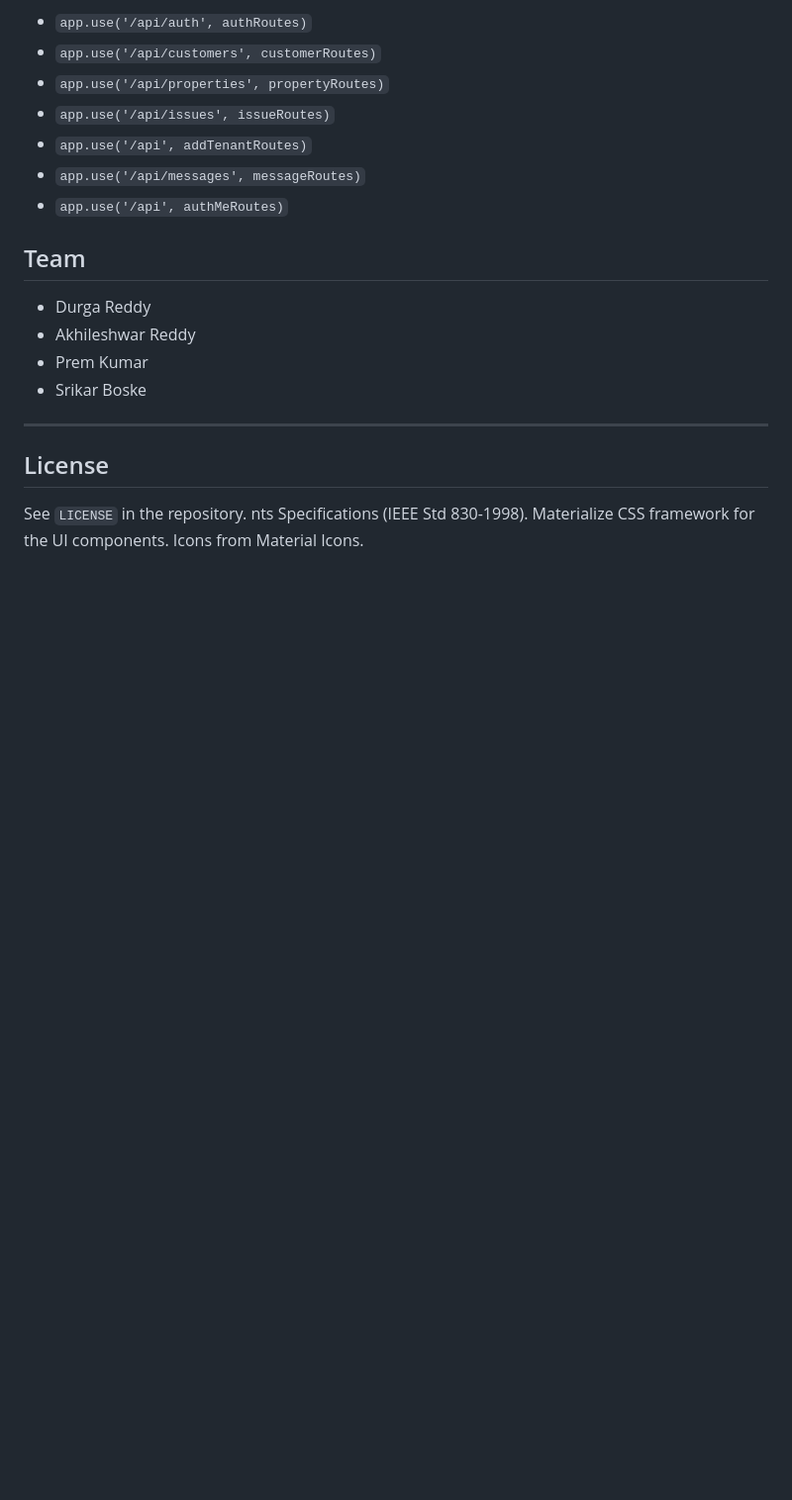
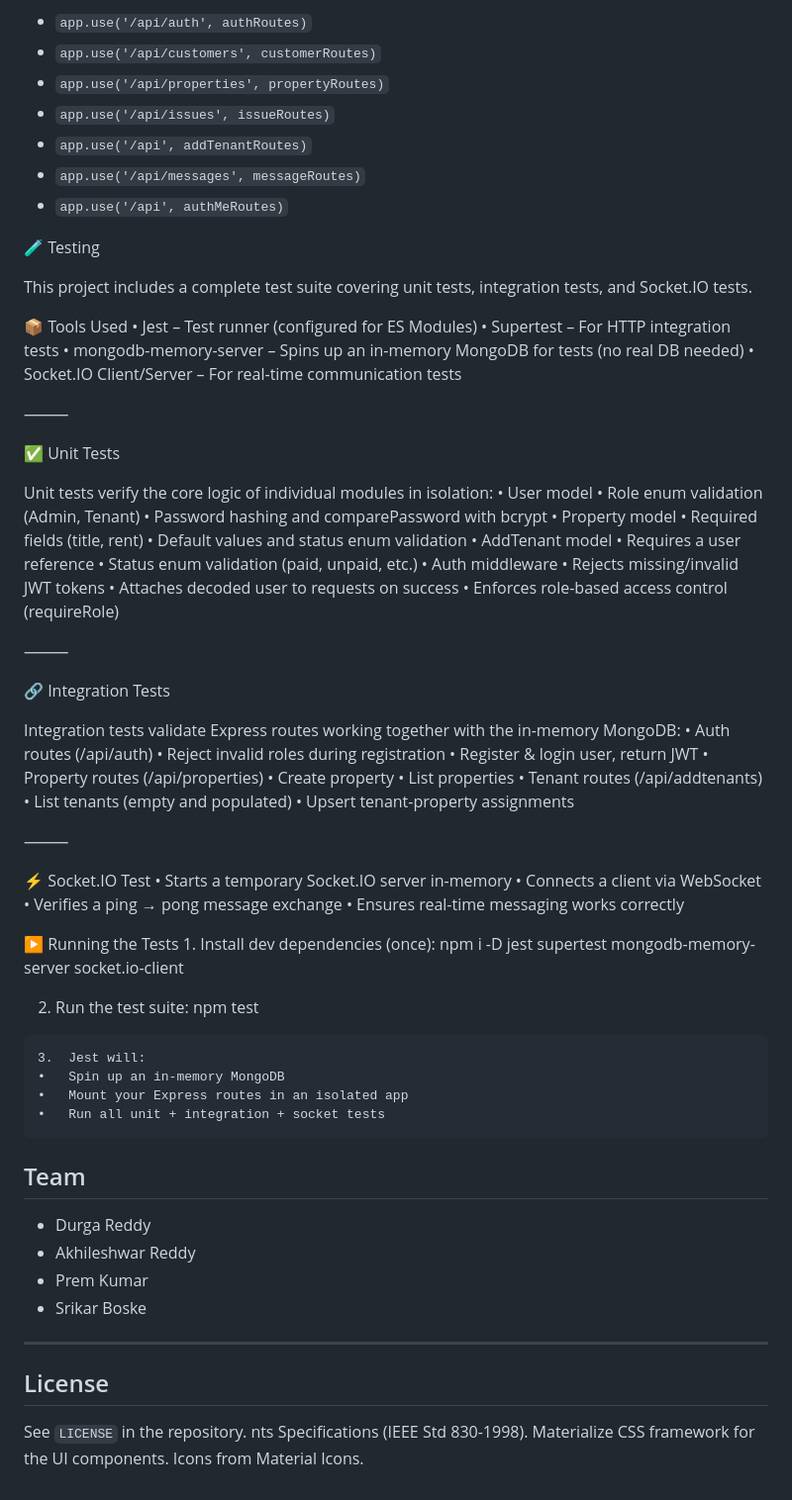
Before and after one commit to prem225101332/property-system-management-, a Markdown page: README.md, the part around the change. Shown at 99% size. GitHub-like rendering; blank space fills up the shorter version.

Commit message:
Changes in Readme file for the Test cases

```diff
--- a/README.md
+++ b/README.md
@@ -214,6 +214,71 @@ There is no `"start"` script; run `node server.js` to launch Express.
 - `app.use('/api/messages', messageRoutes)`
 - `app.use('/api', authMeRoutes)`
 
+🧪 Testing
+
+This project includes a complete test suite covering unit tests, integration tests, and Socket.IO tests.
+
+📦 Tools Used
+	•	Jest – Test runner (configured for ES Modules)
+	•	Supertest – For HTTP integration tests
+	•	mongodb-memory-server – Spins up an in-memory MongoDB for tests (no real DB needed)
+	•	Socket.IO Client/Server – For real-time communication tests
+
+⸻
+
+✅ Unit Tests
+
+Unit tests verify the core logic of individual modules in isolation:
+	•	User model
+	•	Role enum validation (Admin, Tenant)
+	•	Password hashing and comparePassword with bcrypt
+	•	Property model
+	•	Required fields (title, rent)
+	•	Default values and status enum validation
+	•	AddTenant model
+	•	Requires a user reference
+	•	Status enum validation (paid, unpaid, etc.)
+	•	Auth middleware
+	•	Rejects missing/invalid JWT tokens
+	•	Attaches decoded user to requests on success
+	•	Enforces role-based access control (requireRole)
+
+⸻
+
+🔗 Integration Tests
+
+Integration tests validate Express routes working together with the in-memory MongoDB:
+	•	Auth routes (/api/auth)
+	•	Reject invalid roles during registration
+	•	Register & login user, return JWT
+	•	Property routes (/api/properties)
+	•	Create property
+	•	List properties
+	•	Tenant routes (/api/addtenants)
+	•	List tenants (empty and populated)
+	•	Upsert tenant-property assignments
+
+⸻
+
+⚡ Socket.IO Test
+	•	Starts a temporary Socket.IO server in-memory
+	•	Connects a client via WebSocket
+	•	Verifies a ping → pong message exchange
+	•	Ensures real-time messaging works correctly
+
+
+  ▶️ Running the Tests
+	1.	Install dev dependencies (once):
+  npm i -D jest supertest mongodb-memory-server socket.io-client
+
+  2.	Run the test suite:
+  npm test
+
+  	3.	Jest will:
+	•	Spin up an in-memory MongoDB
+	•	Mount your Express routes in an isolated app
+	•	Run all unit + integration + socket tests
+
 ## Team
 
 - Durga Reddy
```
